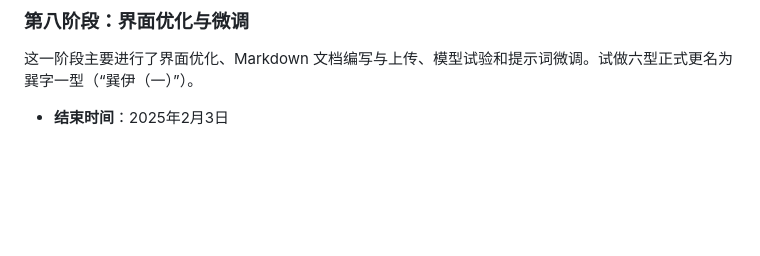
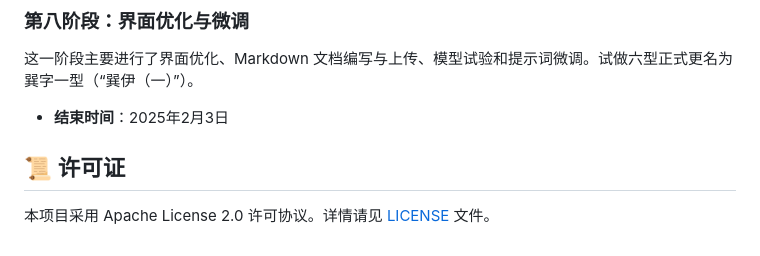
Before and after one commit to humikaze/Automated-Knowledge-Q-A-Model---Xunzi-Type-One, a Markdown page: README.md, the part around the change. GitHub-like rendering; blank space fills up the shorter version.

```diff
--- a/README.md
+++ b/README.md
@@ -357,4 +357,8 @@ animation: cosmicFlow 0.01s ease infinite;
 
 ### 第八阶段：界面优化与微调
 这一阶段主要进行了界面优化、Markdown 文档编写与上传、模型试验和提示词微调。试做六型正式更名为巽字一型（“巽伊（一）”）。
+
 - **结束时间**：2025年2月3日
+## 📜 许可证
+
+本项目采用 Apache License 2.0 许可协议。详情请见 [LICENSE](LICENSE) 文件。
```
